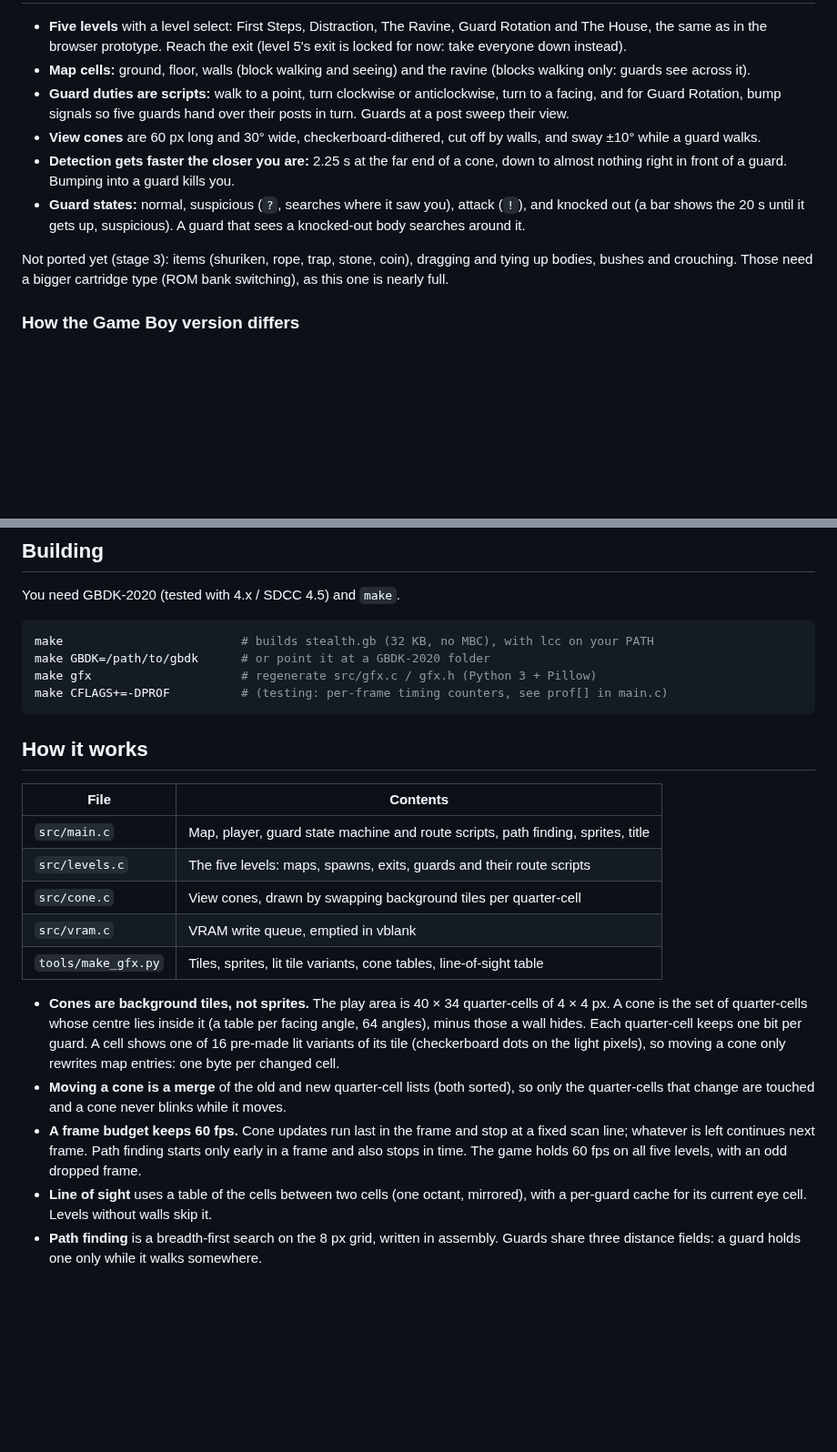
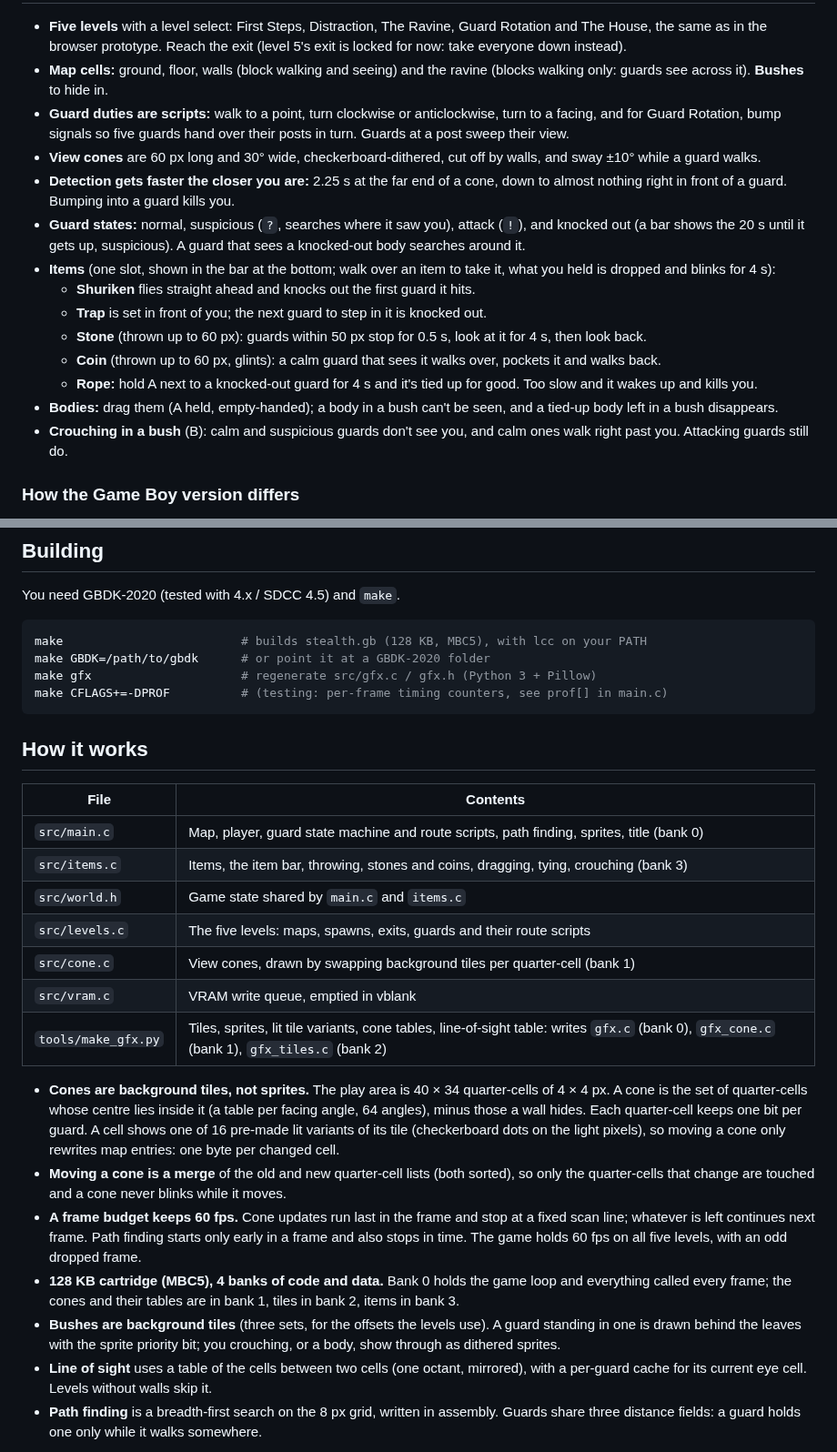
Before and after one commit to geuder/gbdk-hero, a Markdown page: stealth/README.md, 2 parts joined by grey strips. Shown at 91% size. GitHub-like rendering; blank space fills up the shorter version.

````diff
--- a/stealth/README.md
+++ b/stealth/README.md
@@ -24,7 +30,7 @@ Boy; this ROM is **stage 2 of that port**.
   and The House, the same as in the browser prototype. Reach the exit (level 5's exit is
   locked for now: take everyone down instead).
 - **Map cells:** ground, floor, walls (block walking and seeing) and the ravine (blocks
-  walking only: guards see across it).
+  walking only: guards see across it). **Bushes** to hide in.
 - **Guard duties are scripts:** walk to a point, turn clockwise or anticlockwise, turn to a
   facing, and for Guard Rotation, bump signals so five guards hand over their posts in turn.
   Guards at a post sweep their view.
@@ -35,10 +41,20 @@ Boy; this ROM is **stage 2 of that port**.
 - **Guard states:** normal, suspicious (`?`, searches where it saw you), attack (`!`), and
   knocked out (a bar shows the 20 s until it gets up, suspicious). A guard that sees a
   knocked-out body searches around it.
-
-Not ported yet (stage 3): items (shuriken, rope, trap, stone, coin), dragging and tying up
-bodies, bushes and crouching. Those need a bigger cartridge type (ROM bank switching), as
-this one is nearly full.
+- **Items** (one slot, shown in the bar at the bottom; walk over an item to take it, what you
+  held is dropped and blinks for 4 s):
+  - **Shuriken** flies straight ahead and knocks out the first guard it hits.
+  - **Trap** is set in front of you; the next guard to step in it is knocked out.
+  - **Stone** (thrown up to 60 px): guards within 50 px stop for 0.5 s, look at it for 4 s,
+    then look back.
+  - **Coin** (thrown up to 60 px, glints): a calm guard that sees it walks over, pockets it
+    and walks back.
+  - **Rope:** hold A next to a knocked-out guard for 4 s and it's tied up for good. Too slow
+    and it wakes up and kills you.
+- **Bodies:** drag them (A held, empty-handed); a body in a bush can't be seen, and a tied-up
+  body left in a bush disappears.
+- **Crouching in a bush** (B): calm and suspicious guards don't see you, and calm ones walk
+  right past you. Attacking guards still do.
 
 ### How the Game Boy version differs
 
@@ -68,7 +84,7 @@ The source is `web/template.html`; `python3 web/build.py` fills in the tile data
 You need GBDK-2020 (tested with 4.x / SDCC 4.5) and `make`.
 
 ```sh
-make                         # builds stealth.gb (32 KB, no MBC), with lcc on your PATH
+make                         # builds stealth.gb (128 KB, MBC5), with lcc on your PATH
 make GBDK=/path/to/gbdk      # or point it at a GBDK-2020 folder
 make gfx                     # regenerate src/gfx.c / gfx.h (Python 3 + Pillow)
 make CFLAGS+=-DPROF          # (testing: per-frame timing counters, see prof[] in main.c)
@@ -78,11 +94,13 @@ make CFLAGS+=-DPROF          # (testing: per-frame timing counters, see prof[] i
 
 | File | Contents |
 |---|---|
-| `src/main.c` | Map, player, guard state machine and route scripts, path finding, sprites, title |
+| `src/main.c` | Map, player, guard state machine and route scripts, path finding, sprites, title (bank 0) |
+| `src/items.c` | Items, the item bar, throwing, stones and coins, dragging, tying, crouching (bank 3) |
+| `src/world.h` | Game state shared by `main.c` and `items.c` |
 | `src/levels.c` | The five levels: maps, spawns, exits, guards and their route scripts |
-| `src/cone.c` | View cones, drawn by swapping background tiles per quarter-cell |
+| `src/cone.c` | View cones, drawn by swapping background tiles per quarter-cell (bank 1) |
 | `src/vram.c` | VRAM write queue, emptied in vblank |
-| `tools/make_gfx.py` | Tiles, sprites, lit tile variants, cone tables, line-of-sight table |
+| `tools/make_gfx.py` | Tiles, sprites, lit tile variants, cone tables, line-of-sight table: writes `gfx.c` (bank 0), `gfx_cone.c` (bank 1), `gfx_tiles.c` (bank 2) |
 
 - **Cones are background tiles, not sprites.** The play area is 40 × 34 quarter-cells of
   4 × 4 px. A cone is the set of quarter-cells whose centre lies inside it (a table per facing
@@ -95,6 +113,12 @@ make CFLAGS+=-DPROF          # (testing: per-frame timing counters, see prof[] i
   scan line; whatever is left continues next frame. Path finding starts only early in a
   frame and also stops in time. The game holds 60 fps on all five levels, with an odd
   dropped frame.
+- **128 KB cartridge (MBC5), 4 banks of code and data.** Bank 0 holds the game loop and
+  everything called every frame; the cones and their tables are in bank 1, tiles in bank 2,
+  items in bank 3.
+- **Bushes are background tiles** (three sets, for the offsets the levels use). A guard
+  standing in one is drawn behind the leaves with the sprite priority bit; you crouching, or a
+  body, show through as dithered sprites.
 - **Line of sight** uses a table of the cells between two cells (one octant, mirrored), with
   a per-guard cache for its current eye cell. Levels without walls skip it.
 - **Path finding** is a breadth-first search on the 8 px grid, written in assembly. Guards
````
Also changed, not shown: other parts of stealth/README.md (+9 -3 lines), stealth/docs/items.png (added), stealth/docs/levels.png, 13 other files.
